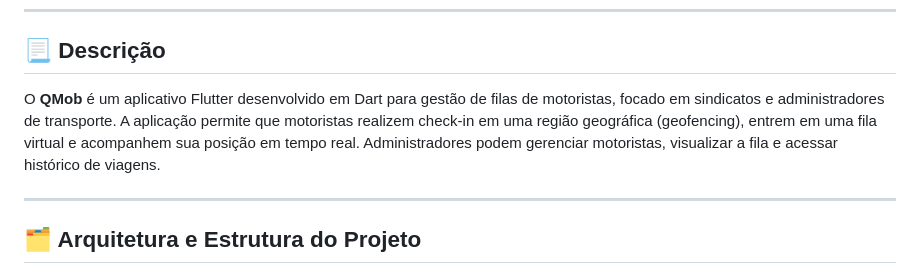
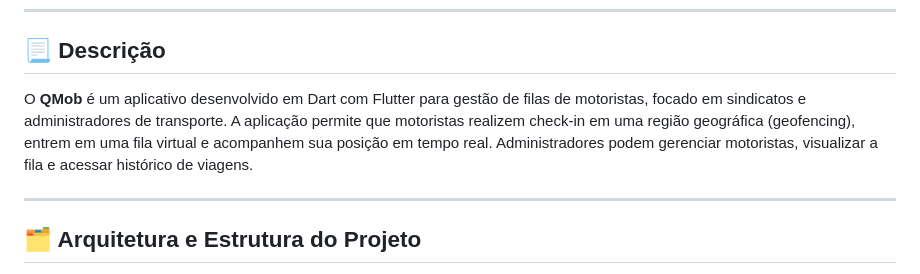
Before and after one commit to braraujo-dev/QMob, a Markdown page: README.md, the part around the change. Rendered like a GitHub page.

```diff
--- a/README.md
+++ b/README.md
@@ -10,7 +10,7 @@
 
 ## 📃 Descrição
 
-O **QMob** é um aplicativo Flutter desenvolvido em Dart para gestão de filas de motoristas, focado em sindicatos e administradores de transporte. A aplicação permite que motoristas realizem check-in em uma região geográfica (geofencing), entrem em uma fila virtual e acompanhem sua posição em tempo real. Administradores podem gerenciar motoristas, visualizar a fila e acessar histórico de viagens.
+O **QMob** é um aplicativo desenvolvido em Dart com Flutter para gestão de filas de motoristas, focado em sindicatos e administradores de transporte. A aplicação permite que motoristas realizem check-in em uma região geográfica (geofencing), entrem em uma fila virtual e acompanhem sua posição em tempo real. Administradores podem gerenciar motoristas, visualizar a fila e acessar histórico de viagens.
 
 ---
 
```
